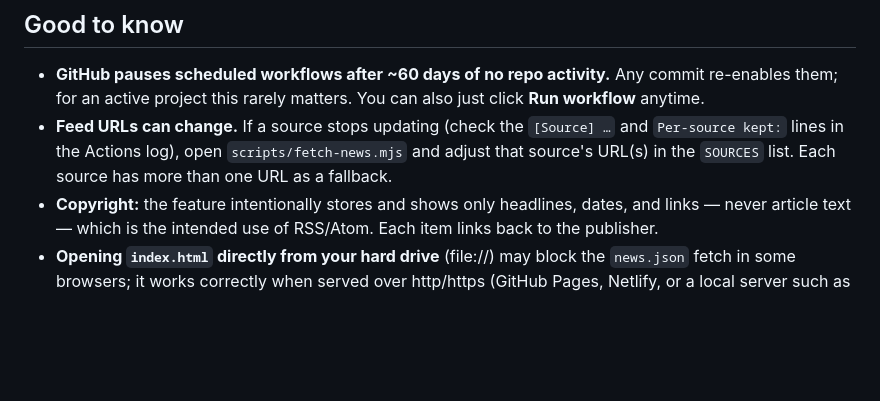
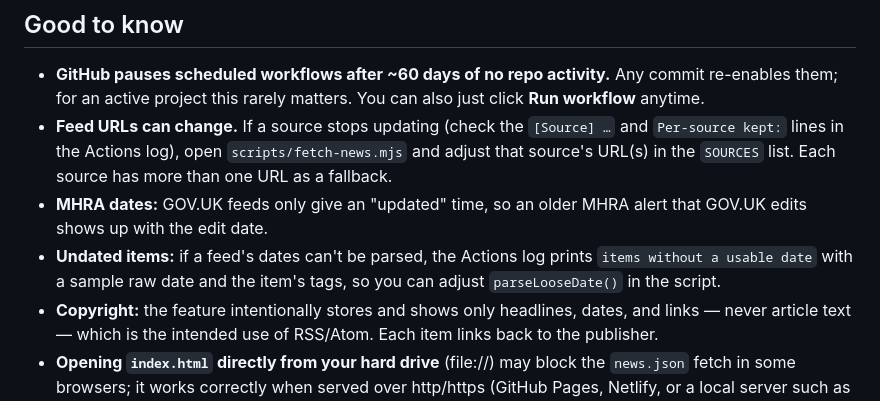
Before and after one commit to deepakthammera/Regulatory-filing, a Markdown page: NEWS_SETUP.md, the part around the change. GitHub-like rendering; blank space fills up the shorter version.

Commit message:
NEWS_SETUP: note MHRA updated-date behaviour and undated-item diagnostics
Co-Authored-By: Claude Opus 5.5 <noreply@anthropic.com>
Claude-Session: https://claude.ai/code/session_013Y8hkVTja1ZjcxGEpy9dN4

```diff
--- a/NEWS_SETUP.md
+++ b/NEWS_SETUP.md
@@ -45,6 +45,8 @@ That's it. After the run finishes, open your site's **Regulatory & PV News** sec
 
 - **GitHub pauses scheduled workflows after ~60 days of no repo activity.** Any commit re-enables them; for an active project this rarely matters. You can also just click **Run workflow** anytime.
 - **Feed URLs can change.** If a source stops updating (check the `[Source] …` and `Per-source kept:` lines in the Actions log), open `scripts/fetch-news.mjs` and adjust that source's URL(s) in the `SOURCES` list. Each source has more than one URL as a fallback.
+- **MHRA dates:** GOV.UK feeds only give an "updated" time, so an older MHRA alert that GOV.UK edits shows up with the edit date.
+- **Undated items:** if a feed's dates can't be parsed, the Actions log prints `items without a usable date` with a sample raw date and the item's tags, so you can adjust `parseLooseDate()` in the script.
 - **Copyright:** the feature intentionally stores and shows only headlines, dates, and links — never article text — which is the intended use of RSS/Atom. Each item links back to the publisher.
 - **Opening `index.html` directly from your hard drive** (file://) may block the `news.json` fetch in some browsers; it works correctly when served over http/https (GitHub Pages, Netlify, or a local server such as `python3 -m http.server`).
 
```
